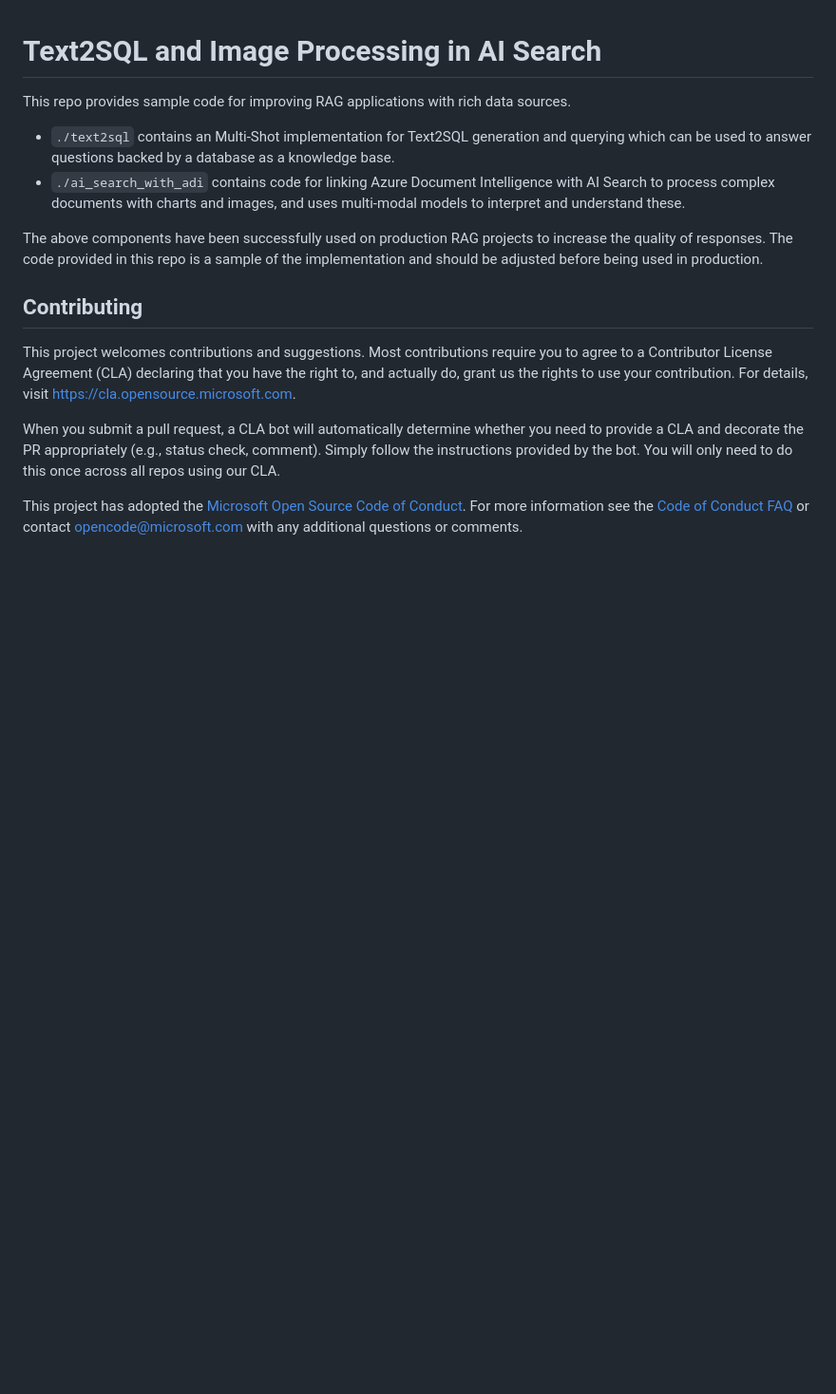
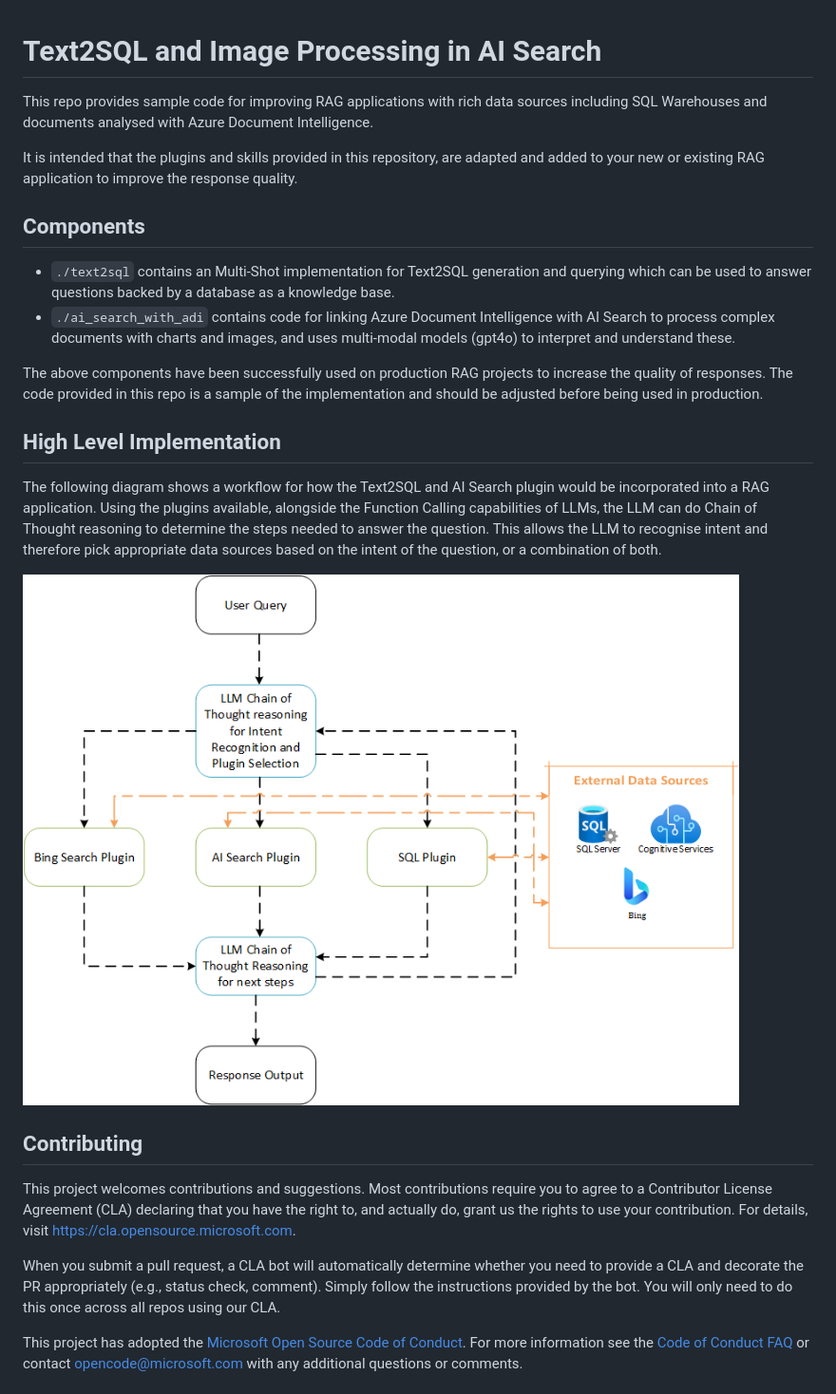
Before and after one commit to microsoft/dstoolkit-text2sql-and-imageprocessing, a Markdown page: README.md, the part around the change. Shown: that part at 95% size. Drawn GitHub-style; blank space fills up the shorter version.

Commit message:
Progress on readmes

```diff
--- a/README.md
+++ b/README.md
@@ -1,11 +1,21 @@
 # Text2SQL and Image Processing in AI Search
 
-This repo provides sample code for improving RAG applications with rich data sources.
+This repo provides sample code for improving RAG applications with rich data sources including SQL Warehouses and documents analysed with Azure Document Intelligence.
+
+It is intended that the plugins and skills provided in this repository, are adapted and added to your new or existing RAG application to improve the response quality.
+
+## Components
 
 - `./text2sql` contains an Multi-Shot implementation for Text2SQL generation and querying which can be used to answer questions backed by a database as a knowledge base.
-- `./ai_search_with_adi` contains code for linking Azure Document Intelligence with AI Search to process complex documents with charts and images, and uses multi-modal models to interpret and understand these.
+- `./ai_search_with_adi` contains code for linking Azure Document Intelligence with AI Search to process complex documents with charts and images, and uses multi-modal models (gpt4o) to interpret and understand these.
 
 The above components have been successfully used on production RAG projects to increase the quality of responses. The code provided in this repo is a sample of the implementation and should be adjusted before being used in production.
+
+## High Level Implementation
+
+The following diagram shows a workflow for how the Text2SQL and AI Search plugin would be incorporated into a RAG application. Using the plugins available, alongside the Function Calling capabilities of LLMs, the LLM can do Chain of Thought reasoning to determine the steps needed to answer the question. This allows the LLM to recognise intent and therefore pick appropriate data sources based on the intent of the question, or a combination of both.
+
+![High level workflow for a plugin driven RAG application](./images/Plugin%20Based%20RAG%20Flow.png "High Level Workflow")
 
 ## Contributing
 
```
Also changed, not shown: ai_search_with_adi/README.md (added, +13 -0 lines), text2sql/README.md (+1 -1 lines), ai_search_with_adi/images/Indexing vs Indexing with ADI.png (added), images/Plugin Based RAG Flow.png (renamed from text2sql/images/Plugin Based RAG Flow.png).
